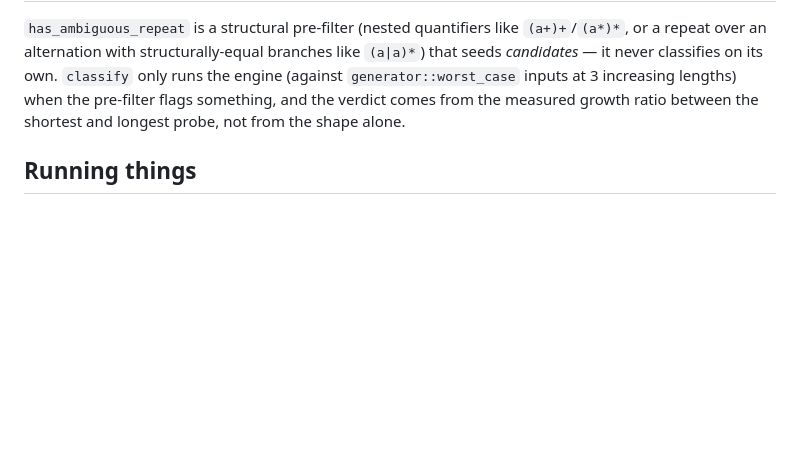
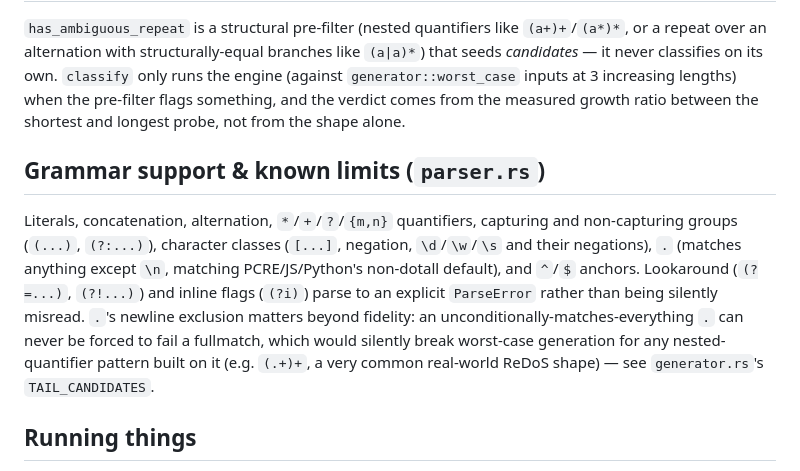
Before and after one commit to ctkrug/redosaur, a Markdown page: docs/ARCHITECTURE.md, the part around the change. GitHub-like rendering; blank space fills up the shorter version.

Commit message:
docs: document parser grammar support and the dot/newline fix
Gives a future run a fast, accurate picture of what the parser accepts
and rejects without re-deriving it from parser.rs.

```diff
--- a/docs/ARCHITECTURE.md
+++ b/docs/ARCHITECTURE.md
@@ -92,6 +92,18 @@ repeat over an alternation with structurally-equal branches like `(a|a)*`) that
 and the verdict comes from the measured growth ratio between the shortest and longest probe,
 not from the shape alone.
 
+## Grammar support & known limits (`parser.rs`)
+
+Literals, concatenation, alternation, `*`/`+`/`?`/`{m,n}` quantifiers, capturing and
+non-capturing groups (`(...)`, `(?:...)`), character classes (`[...]`, negation, `\d`/`\w`/`\s`
+and their negations), `.` (matches anything except `\n`, matching PCRE/JS/Python's non-dotall
+default), and `^`/`$` anchors. Lookaround (`(?=...)`, `(?!...)`) and inline flags (`(?i)`) parse
+to an explicit `ParseError` rather than being silently misread. `.`'s newline exclusion matters
+beyond fidelity: an unconditionally-matches-everything `.` can never be forced to fail a
+fullmatch, which would silently break worst-case generation for any nested-quantifier pattern
+built on it (e.g. `(.+)+`, a very common real-world ReDoS shape) — see `generator.rs`'s
+`TAIL_CANDIDATES`.
+
 ## Running things
 
 - Core tests: `cargo test -p redosaur-core` (also runs under `cargo test --workspace`).
```
